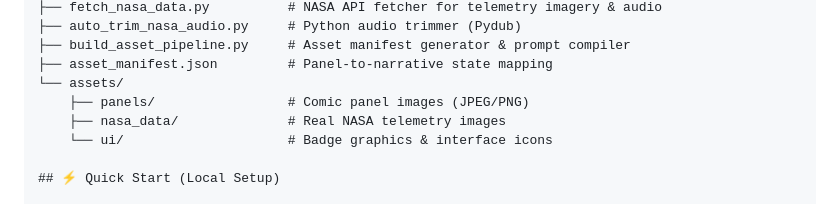
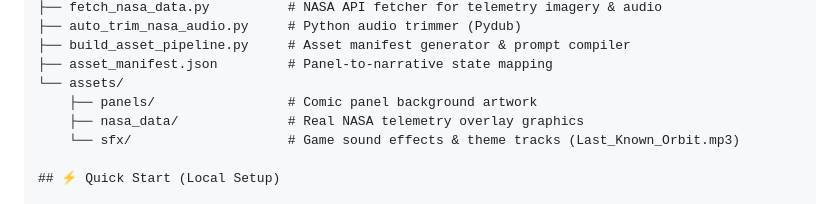
Before and after one commit to RisingPhoenix07/galactic-archive, a Markdown page: README.md, the part around one of its changes. Rendered like a GitHub page.

```diff
--- a/README.md
+++ b/README.md
@@ -46,9 +54,9 @@ galactic-archive/
 ├── build_asset_pipeline.py     # Asset manifest generator & prompt compiler
 ├── asset_manifest.json         # Panel-to-narrative state mapping
 └── assets/
-    ├── panels/                 # Comic panel images (JPEG/PNG)
-    ├── nasa_data/              # Real NASA telemetry images
-    └── ui/                     # Badge graphics & interface icons
+    ├── panels/                 # Comic panel background artwork
+    ├── nasa_data/              # Real NASA telemetry overlay graphics
+    └── sfx/                    # Game sound effects & theme tracks (Last_Known_Orbit.mp3)
 
 ## ⚡ Quick Start (Local Setup)
 
```
Also changed, not shown: other parts of README.md (+26 -18 lines).
